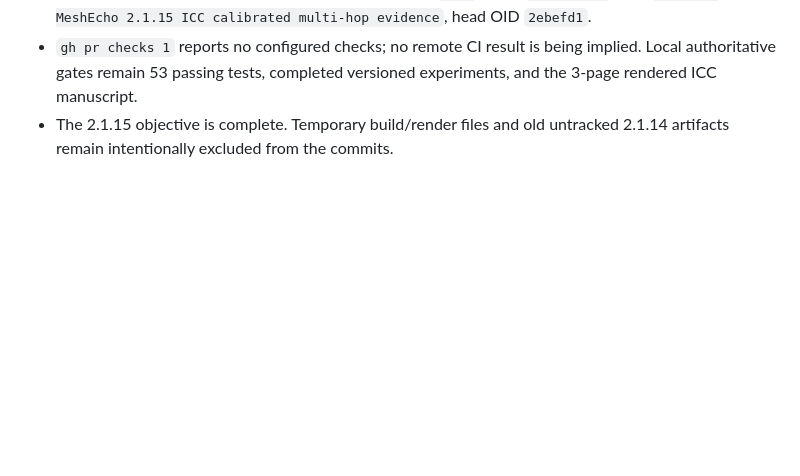
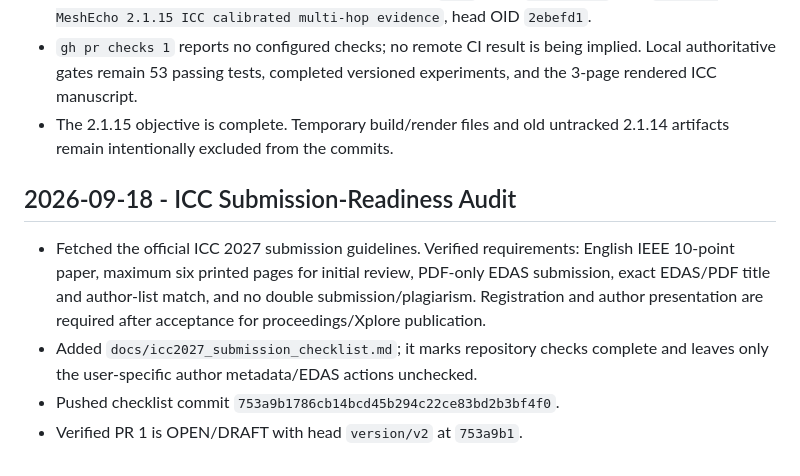
Before and after one commit to BH4ME/lora-mesh-routing-sim, a Markdown page: progress.md, the part around the change. Rendered like a GitHub page; blank space fills up the shorter version.

Commit message:
Record ICC submission readiness audit

```diff
--- a/progress.md
+++ b/progress.md
@@ -275,3 +275,16 @@
   versioned experiments, and the 3-page rendered ICC manuscript.
 - The 2.1.15 objective is complete. Temporary build/render files and old
   untracked 2.1.14 artifacts remain intentionally excluded from the commits.
+
+## 2026-09-18 - ICC Submission-Readiness Audit
+
+- Fetched the official ICC 2027 submission guidelines. Verified requirements:
+  English IEEE 10-point paper, maximum six printed pages for initial review,
+  PDF-only EDAS submission, exact EDAS/PDF title and author-list match, and
+  no double submission/plagiarism. Registration and author presentation are
+  required after acceptance for proceedings/Xplore publication.
+- Added `docs/icc2027_submission_checklist.md`; it marks repository checks
+  complete and leaves only the user-specific author metadata/EDAS actions
+  unchecked.
+- Pushed checklist commit `753a9b1786cb14bcd45b294c22ce83bd2b3bf4f0`.
+- Verified PR 1 is OPEN/DRAFT with head `version/v2` at `753a9b1`.
```
Also changed, not shown: findings.md (+11 -0 lines), task_plan.md (+10 -0 lines).
